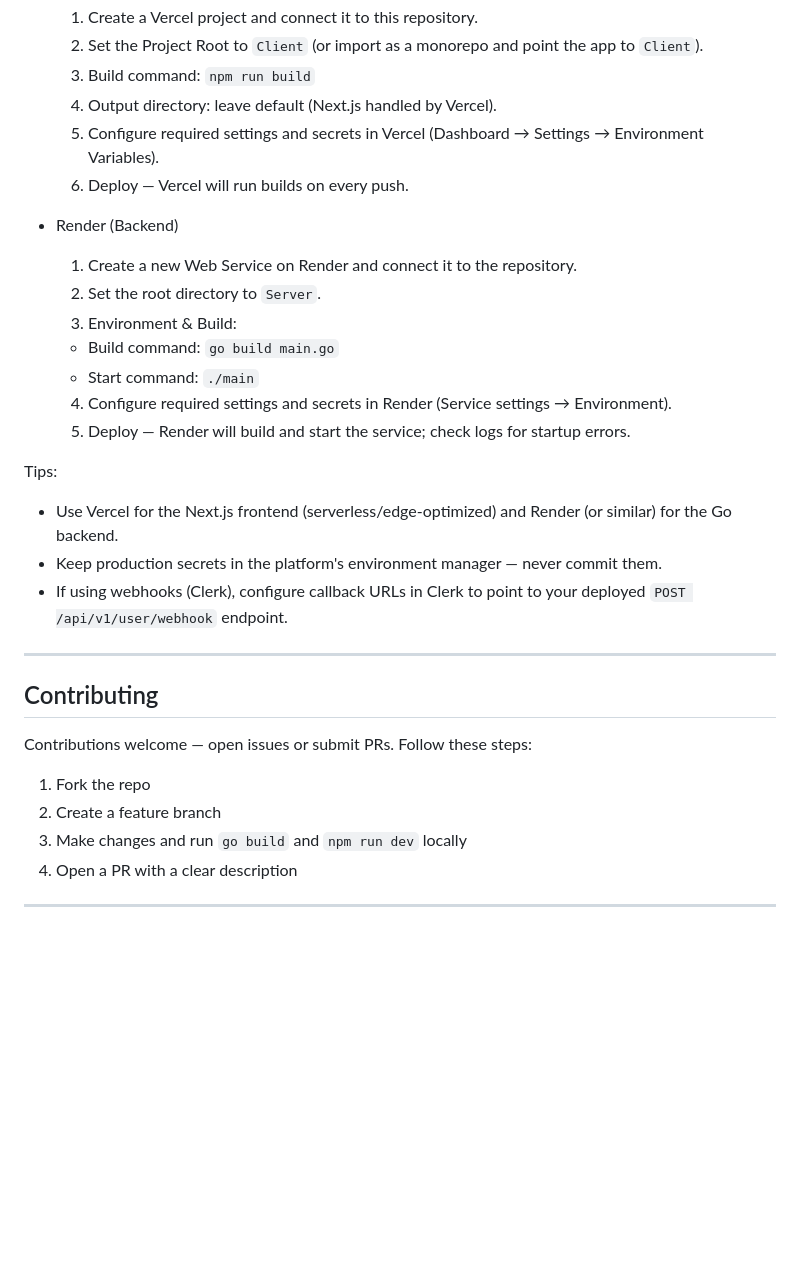
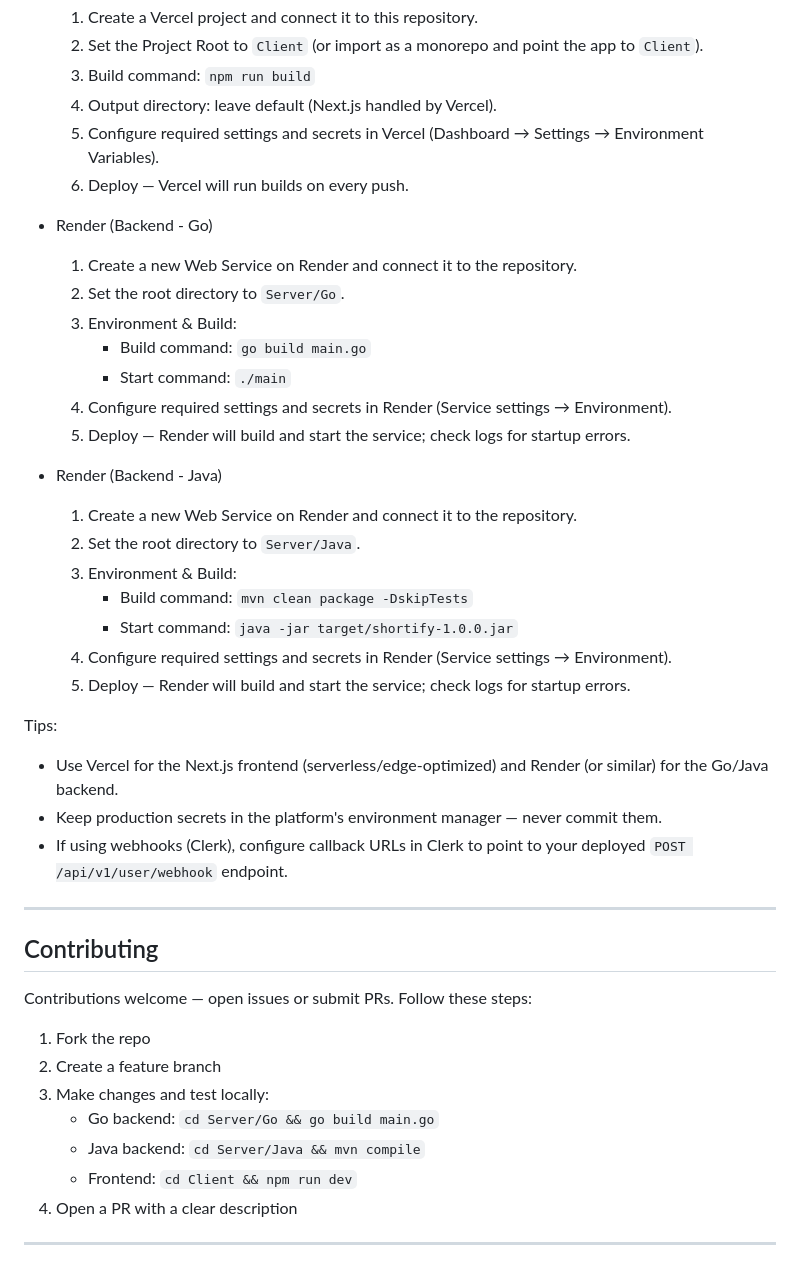
Before and after one commit to Suraj-Encoding/Shortify, a Markdown page: README.md, the part around the change. Rendered like a GitHub page; blank space fills up the shorter version.

Commit message:
feat: updated readme file
Co-authored-by: Copilot <copilot@github.com>

```diff
--- a/README.md
+++ b/README.md
@@ -143,19 +143,29 @@ Below are quick deployment flows for the frontend (Vercel) and backend (Render).
   5. Configure required settings and secrets in Vercel (Dashboard → Settings → Environment Variables).
   6. Deploy — Vercel will run builds on every push.
 
-- Render (Backend)
+- Render (Backend - Go)
 
   1. Create a new Web Service on Render and connect it to the repository.
-  2. Set the root directory to `Server`.
+  2. Set the root directory to `Server/Go`.
   3. Environment & Build:
-    - Build command: `go build main.go`
-    - Start command: `./main`
+     - Build command: `go build main.go`
+     - Start command: `./main`
+  4. Configure required settings and secrets in Render (Service settings → Environment).
+  5. Deploy — Render will build and start the service; check logs for startup errors.
+
+- Render (Backend - Java)
+
+  1. Create a new Web Service on Render and connect it to the repository.
+  2. Set the root directory to `Server/Java`.
+  3. Environment & Build:
+     - Build command: `mvn clean package -DskipTests`
+     - Start command: `java -jar target/shortify-1.0.0.jar`
   4. Configure required settings and secrets in Render (Service settings → Environment).
   5. Deploy — Render will build and start the service; check logs for startup errors.
 
 Tips:
 
-- Use Vercel for the Next.js frontend (serverless/edge‑optimized) and Render (or similar) for the Go backend.
+- Use Vercel for the Next.js frontend (serverless/edge‑optimized) and Render (or similar) for the Go/Java backend.
 - Keep production secrets in the platform's environment manager — never commit them.
 - If using webhooks (Clerk), configure callback URLs in Clerk to point to your deployed `POST /api/v1/user/webhook` endpoint.
 
@@ -167,7 +177,10 @@ Contributions welcome — open issues or submit PRs. Follow these steps:
 
 1. Fork the repo
 2. Create a feature branch
-3. Make changes and run `go build` and `npm run dev` locally
+3. Make changes and test locally:
+   - Go backend: `cd Server/Go && go build main.go`
+   - Java backend: `cd Server/Java && mvn compile`
+   - Frontend: `cd Client && npm run dev`
 4. Open a PR with a clear description
 
 ---
```
